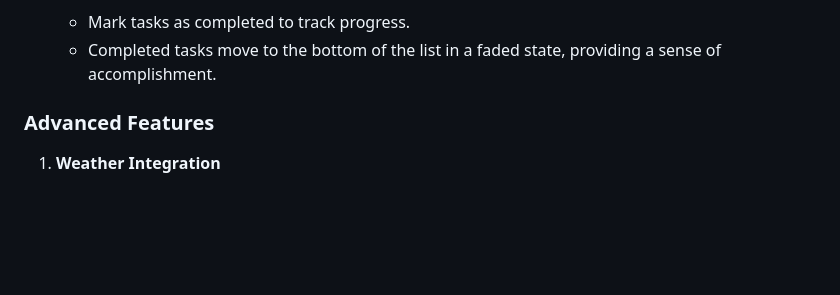
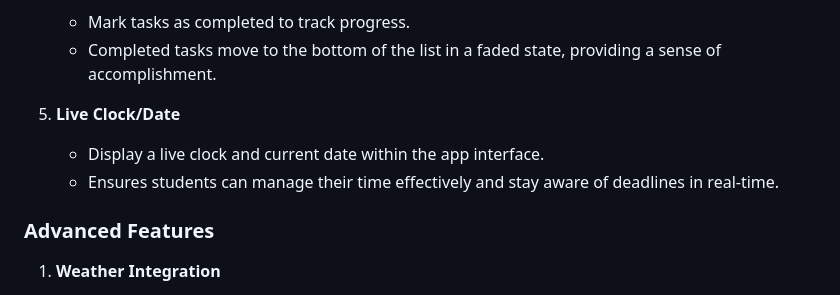
Before and after one commit to drk-c/digital-assistant, a Markdown page: README.md, the part around the change. Rendered like a GitHub page; blank space fills up the shorter version.

```diff
--- a/README.md
+++ b/README.md
@@ -26,6 +26,10 @@ The app now includes an integrated weather feature for real-time weather updates
 4. **Completed Tasks**
    - Mark tasks as completed to track progress.
    - Completed tasks move to the bottom of the list in a faded state, providing a sense of accomplishment.
+
+5. **Live Clock/Date**
+   - Display a live clock and current date within the app interface.
+   - Ensures students can manage their time effectively and stay aware of deadlines in real-time.
 
 ### Advanced Features
 1. **Weather Integration**
```
